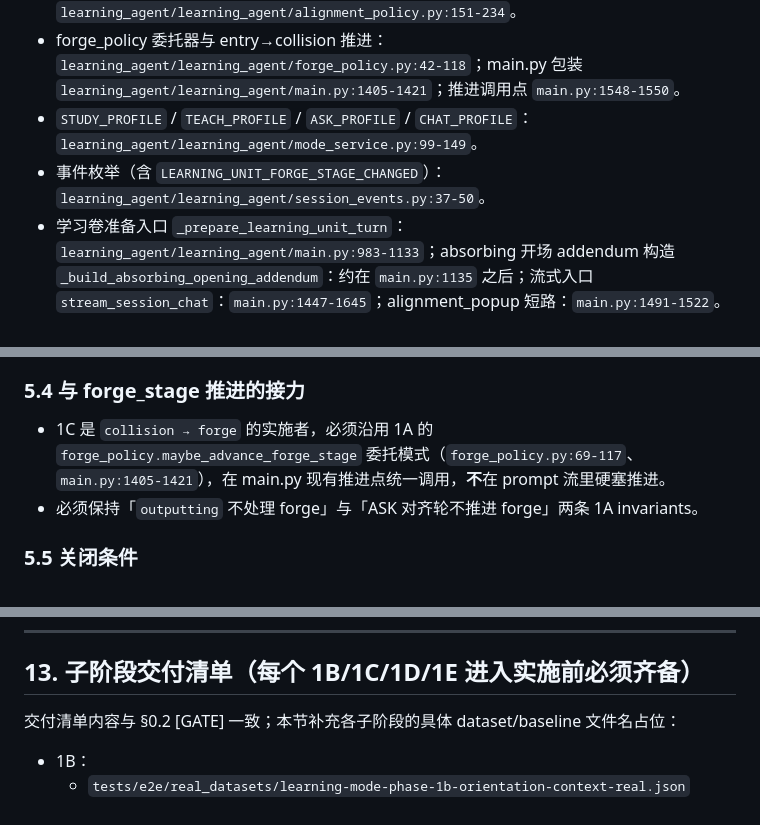
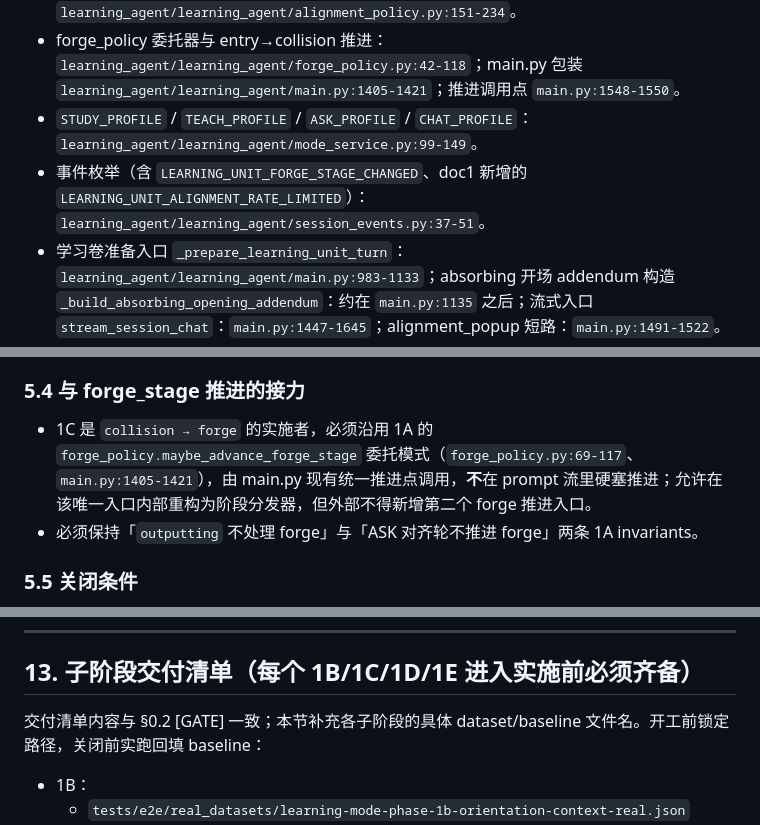
Before and after one commit to yuminrose07/learing-agent, a Markdown page: docs/design/design-learning-mode-phase-1b-1e-skeleton.md, 3 parts joined by grey strips. Drawn GitHub-style.

```diff
--- a/docs/design/design-learning-mode-phase-1b-1e-skeleton.md
+++ b/docs/design/design-learning-mode-phase-1b-1e-skeleton.md
@@ -85,7 +85,7 @@ PRD `docs/output/learning-mode-final-product-prd-2026-05-27.md` §3 把研学产
 - 自适应对齐三道限流参数：`learning_agent/learning_agent/alignment_policy.py:66-92`；副作用编排 `apply_alignment_decision`：`learning_agent/learning_agent/alignment_policy.py:151-234`。
 - forge_policy 委托器与 entry→collision 推进：`learning_agent/learning_agent/forge_policy.py:42-118`；main.py 包装 `learning_agent/learning_agent/main.py:1405-1421`；推进调用点 `main.py:1548-1550`。
 - `STUDY_PROFILE` / `TEACH_PROFILE` / `ASK_PROFILE` / `CHAT_PROFILE`：`learning_agent/learning_agent/mode_service.py:99-149`。
-- 事件枚举（含 `LEARNING_UNIT_FORGE_STAGE_CHANGED`）：`learning_agent/learning_agent/session_events.py:37-50`。
+- 事件枚举（含 `LEARNING_UNIT_FORGE_STAGE_CHANGED`、doc1 新增的 `LEARNING_UNIT_ALIGNMENT_RATE_LIMITED`）：`learning_agent/learning_agent/session_events.py:37-51`。
 - 学习卷准备入口 `_prepare_learning_unit_turn`：`learning_agent/learning_agent/main.py:983-1133`；absorbing 开场 addendum 构造 `_build_absorbing_opening_addendum`：约在 `main.py:1135` 之后；流式入口 `stream_session_chat`：`main.py:1447-1645`；alignment_popup 短路：`main.py:1491-1522`。
 - TEACH 反馈卡聚合渲染：`learning_agent/learning_agent/teach_flow.py:42-105`（反向问答主体在 `stream_teach_answer_flow` 所在段，1B-1E 不动）。
 
@@ -185,7 +185,7 @@ PRD `docs/output/learning-mode-final-product-prd-2026-05-27.md` §3 把研学产
 - 是否参与 replay 由 1C design 拍板。
 
 ### 5.4 与 forge_stage 推进的接力
-- 1C 是 `collision → forge` 的实施者，必须沿用 1A 的 `forge_policy.maybe_advance_forge_stage` 委托模式（`forge_policy.py:69-117`、`main.py:1405-1421`），在 main.py 现有推进点统一调用，**不**在 prompt 流里硬塞推进。
+- 1C 是 `collision → forge` 的实施者，必须沿用 1A 的 `forge_policy.maybe_advance_forge_stage` 委托模式（`forge_policy.py:69-117`、`main.py:1405-1421`），由 main.py 现有统一推进点调用，**不**在 prompt 流里硬塞推进；允许在该唯一入口内部重构为阶段分发器，但外部不得新增第二个 forge 推进入口。
 - 必须保持「`outputting` 不处理 forge」与「ASK 对齐轮不推进 forge」两条 1A invariants。
 
 ### 5.5 关闭条件
@@ -351,7 +351,7 @@ PRD `docs/output/learning-mode-final-product-prd-2026-05-27.md` §3 把研学产
 
 ## 13. 子阶段交付清单（每个 1B/1C/1D/1E 进入实施前必须齐备）
 
-交付清单内容与 §0.2 [GATE] 一致；本节补充各子阶段的具体 dataset/baseline 文件名占位：
+交付清单内容与 §0.2 [GATE] 一致；本节补充各子阶段的具体 dataset/baseline 文件名。开工前锁定路径，关闭前实跑回填 baseline：
 
 - 1B：
   - `tests/e2e/real_datasets/learning-mode-phase-1b-orientation-context-real.json`
```
Also changed, not shown: other parts of docs/design/design-learning-mode-phase-1b-1e-skeleton.md (+9 -9 lines), docs/README.md (+2 -1 lines), docs/changes/2026-05-31-learning-mode-phase-1b-doc2-pregate-review.md (added, +33 -0 lines).
